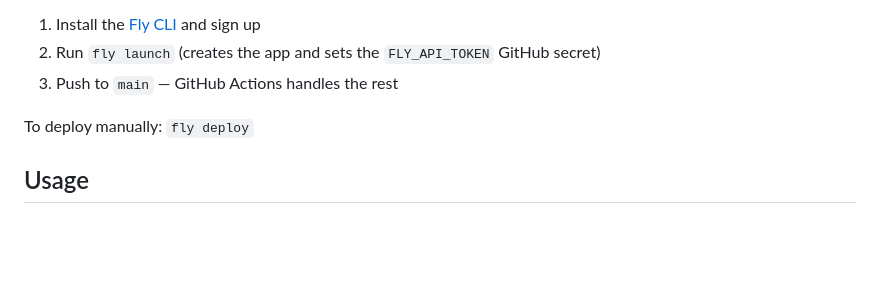
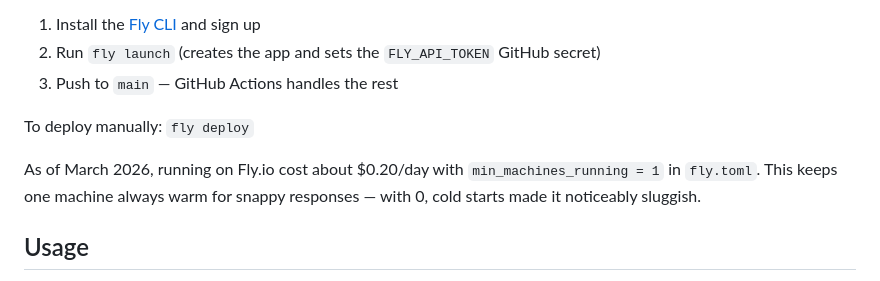
Before and after one commit to DrEntropy/microgpt, a Markdown page: README.md, the part around the change. Drawn GitHub-style; blank space fills up the shorter version.

Commit message:
add note about running on fly

```diff
--- a/README.md
+++ b/README.md
@@ -61,6 +61,8 @@ To set up your own deployment:
 
 To deploy manually: `fly deploy`
 
+As of March 2026, running on Fly.io cost about $0.20/day with `min_machines_running = 1` in `fly.toml`. This keeps one machine always warm for snappy responses — with 0, cold starts made it noticeably sluggish.
+
 ## Usage
 
 - **Generate a Name** — generates a full name, animating one character at a time. Click any character to inspect that step's internals.
```
